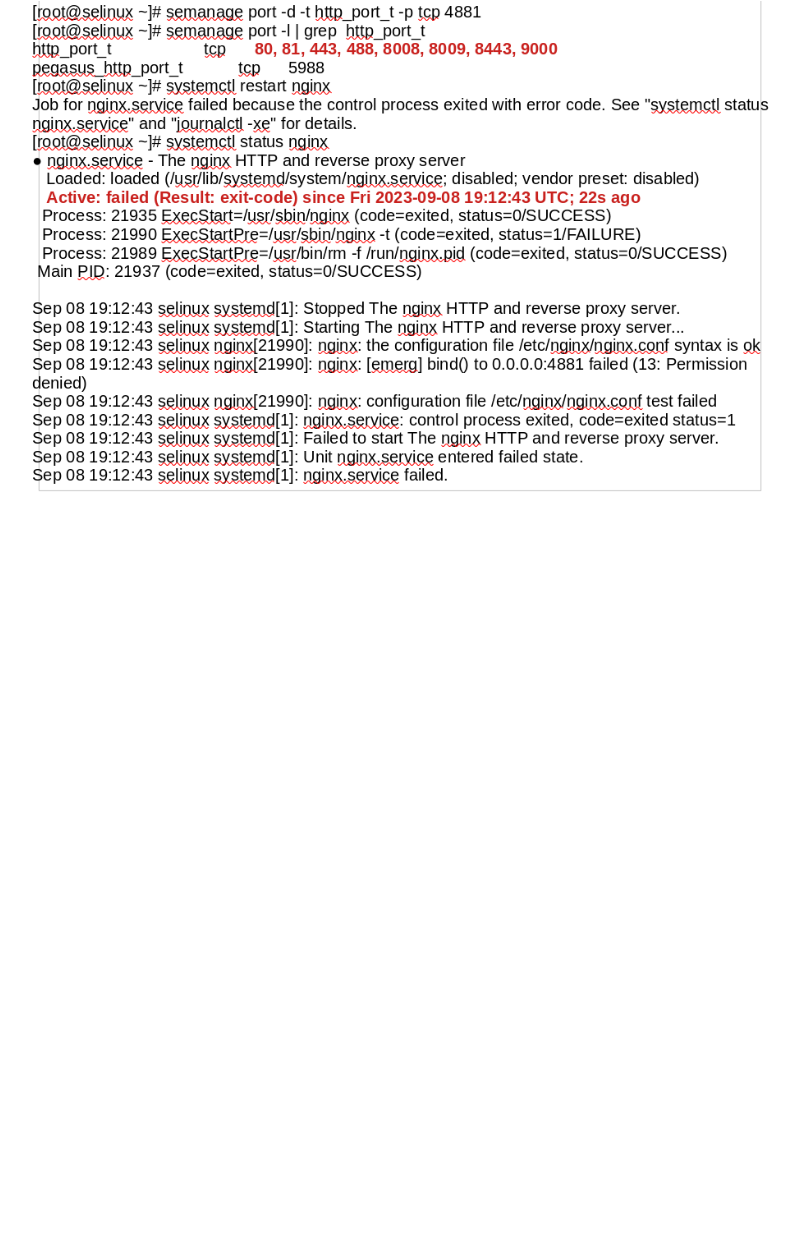
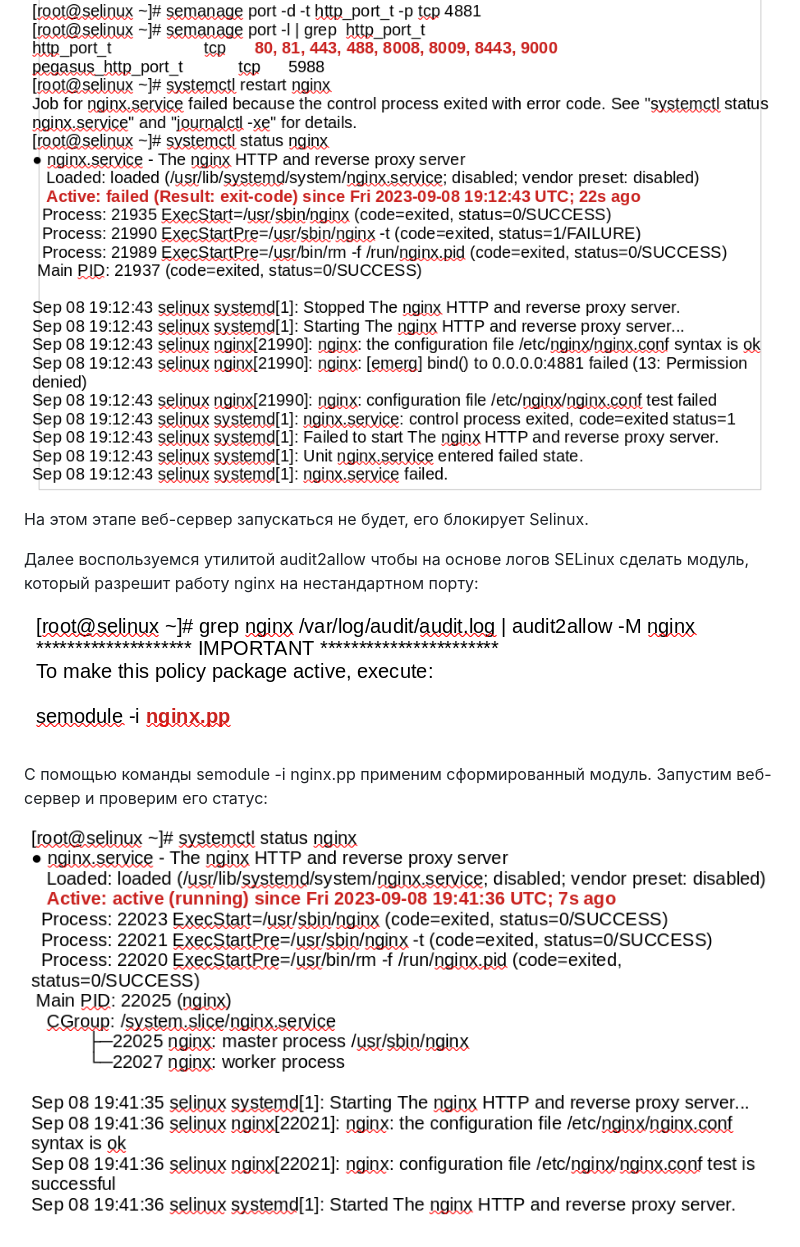
Before and after one commit to catalist3/otus, a Markdown page: task12Selinx/README.md, the part around the change printed below. Drawn GitHub-style; pictures changed too: task12Selinx/images/allowmodule.png (added), task12Selinx/images/ngstatus4.png (added); blank space fills up the shorter version.

Commit message:
Task12 Selinux

```diff
--- a/task12Selinx/README.md
+++ b/task12Selinx/README.md
@@ -51 +57,12 @@ nis_enabled --> off
 ![Alt text](https://github.com/catalist3/otus/blob/master/task12Selinx/images/ngstatus3.png?raw=true)
+
+На этом этапе веб-сервер запускаться не будет, его блокирует Selinux.
+
+Далее воспользуемся утилитой audit2allow чтобы на основе логов SELinux сделать модуль, который разрешит работу nginx на нестандартном порту:
+
+![Alt text](https://github.com/catalist3/otus/blob/master/task12Selinx/images/allowmodule.png?raw=true)
+
+С помощью команды semodule -i nginx.pp применим сформированный модуль.
+Запустим веб-сервер и проверим его статус:
+
+![Alt text](https://github.com/catalist3/otus/blob/master/task12Selinx/images/ngstatus4.png?raw=true)
```
Also changed, not shown: other parts of task12Selinx/README.md (+6 -0 lines).
